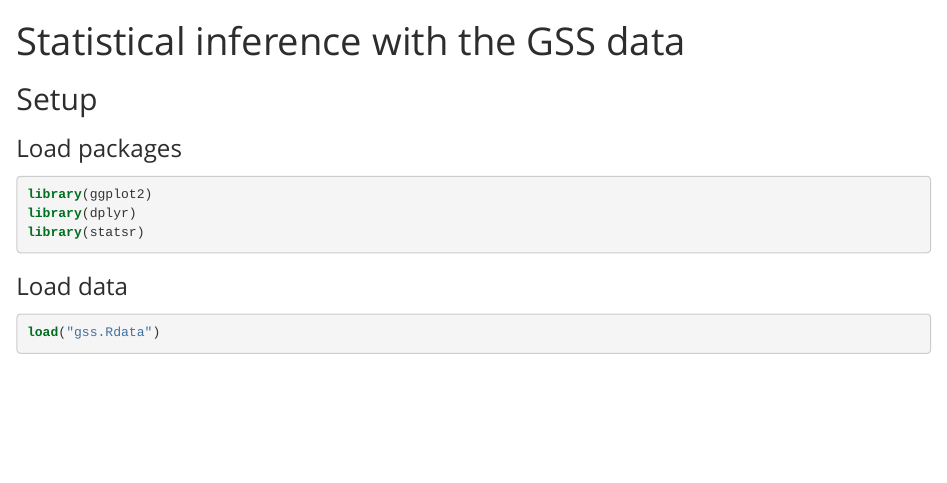
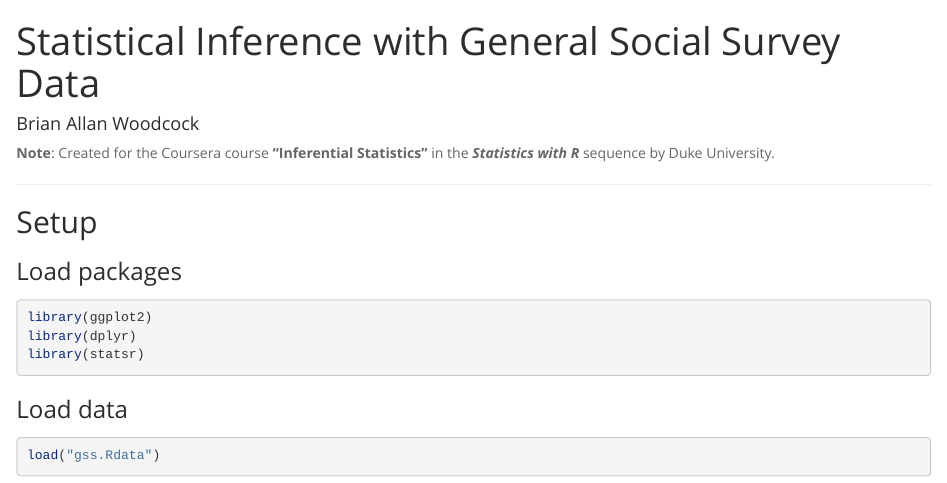
Before and after one commit to BrianAllan/Statistical-Inference-GSS-Data, an R Markdown document (BAW_stat_inf_project.Rmd): the page in a window 1100 px wide, from its top. The pictures show the output file BAW_stat_inf_project.html that the author committed with the source, opened offline; long lines of code are wrapped.

Commit message:
Add name and course info to header section

```diff
--- a/BAW_stat_inf_project.Rmd
+++ b/BAW_stat_inf_project.Rmd
@@ -1,11 +1,16 @@
 ---
-title: "Statistical inference with the GSS data"
+title: "Statistical Inference with General Social Survey Data"
+author: Brian Allan Woodcock
 output:
   html_document:
     fig_height: 4
     highlight: pygments
     theme: spacelab
 ---
+
+**Note**: Created for the Coursera course **"Inferential Statistics"** in the **_Statistics with R_** sequence by Duke University.
+
+***
 
 ## Setup
 
```
Also changed, not shown: BAW_stat_inf_project.html.
